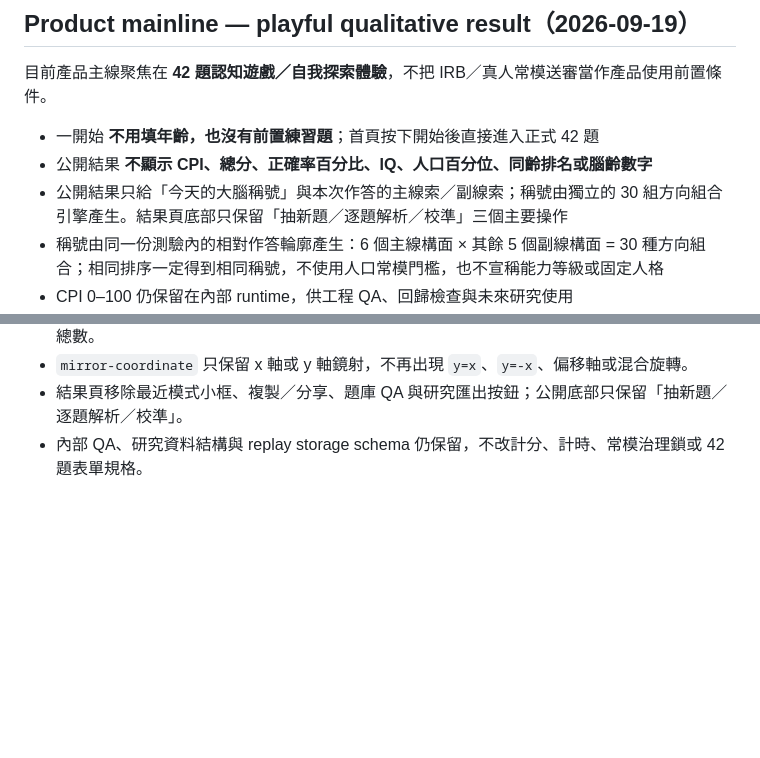
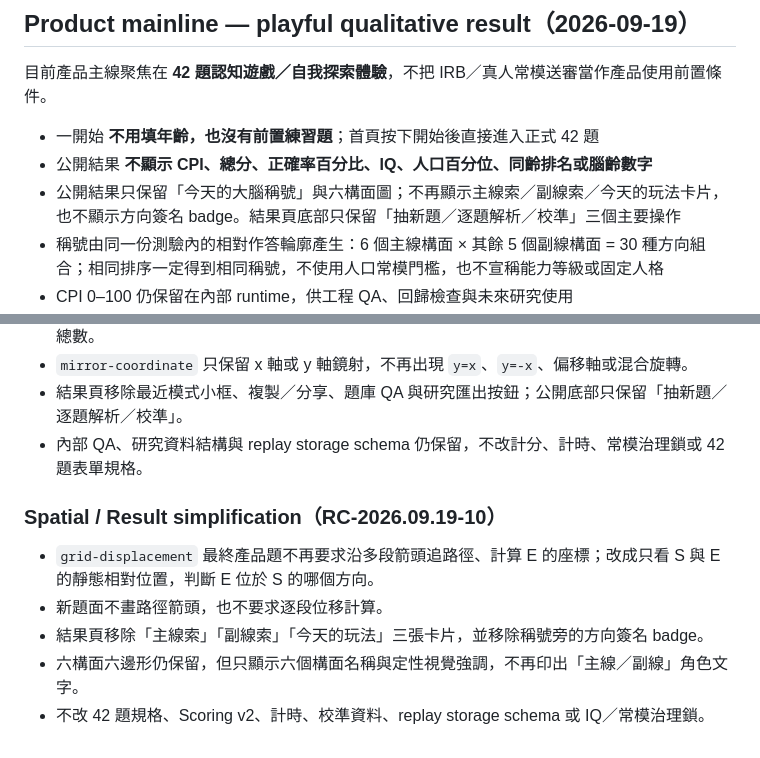
Before and after one commit to qookey109-pixel/IQ, a Markdown page: README.md, 2 parts joined by grey strips. Drawn GitHub-style; blank space fills up the shorter version.

Commit message:
Document RC10 spatial and result cleanup

```diff
--- a/README.md
+++ b/README.md
@@ -123,7 +123,7 @@ QB5 不再把「同一模板換數字」當成真正的題型多樣性：
 
 - 一開始 **不用填年齡，也沒有前置練習題**；首頁按下開始後直接進入正式 42 題
 - 公開結果 **不顯示 CPI、總分、正確率百分比、IQ、人口百分位、同齡排名或腦齡數字**
-- 公開結果只給「今天的大腦稱號」與本次作答的主線索／副線索；稱號由獨立的 30 組方向組合引擎產生。結果頁底部只保留「抽新題／逐題解析／校準」三個主要操作
+- 公開結果只保留「今天的大腦稱號」與六構面圖；不再顯示主線索／副線索／今天的玩法卡片，也不顯示方向簽名 badge。結果頁底部只保留「抽新題／逐題解析／校準」三個主要操作
 - 稱號由同一份測驗內的相對作答輪廓產生：6 個主線構面 × 其餘 5 個副線構面 = 30 種方向組合；相同排序一定得到相同稱號，不使用人口常模門檻，也不宣稱能力等級或固定人格
 - CPI 0–100 仍保留在內部 runtime，供工程 QA、回歸檢查與未來研究使用
 - `productNormEligible=false`、`productIqUnlocked=false`、`autoCpiToIq=false` 持續維持
@@ -260,3 +260,12 @@ QB5 已改善 construct diversity、題目唯一性、視覺空間呈現、題
 - `mirror-coordinate` 只保留 x 軸或 y 軸鏡射，不再出現 `y=x`、`y=-x`、偏移軸或混合旋轉。
 - 結果頁移除最近模式小框、複製／分享、題庫 QA 與研究匯出按鈕；公開底部只保留「抽新題／逐題解析／校準」。
 - 內部 QA、研究資料結構與 replay storage schema 仍保留，不改計分、計時、常模治理鎖或 42 題表單規格。
+
+
+### Spatial / Result simplification（RC-2026.09.19-10）
+
+- `grid-displacement` 最終產品題不再要求沿多段箭頭追路徑、計算 E 的座標；改成只看 S 與 E 的靜態相對位置，判斷 E 位於 S 的哪個方向。
+- 新題面不畫路徑箭頭，也不要求逐段位移計算。
+- 結果頁移除「主線索」「副線索」「今天的玩法」三張卡片，並移除稱號旁的方向簽名 badge。
+- 六構面六邊形仍保留，但只顯示六個構面名稱與定性視覺強調，不再印出「主線／副線」角色文字。
+- 不改 42 題規格、Scoring v2、計時、校準資料、replay storage schema 或 IQ／常模治理鎖。
```
Also changed, not shown: other parts of README.md (+1 -1 lines).
